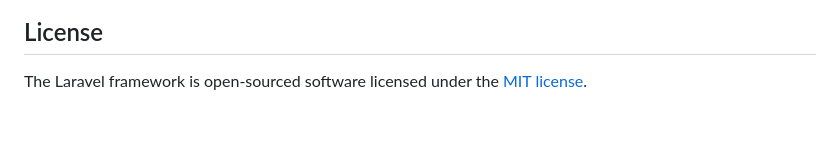
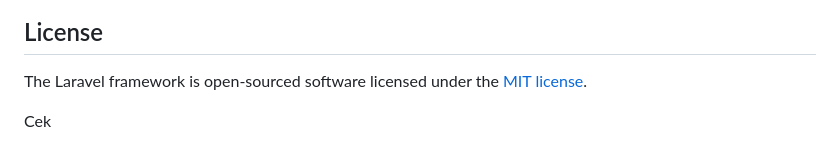
Before and after one commit to Ridhsuki/finaladoptcat-app, a Markdown page: README.md, the part around the change. GitHub-like rendering; blank space fills up the shorter version.

Commit message:
Update README.md
ngecek doang

```diff
--- a/README.md
+++ b/README.md
@@ -64,3 +64,5 @@ If you discover a security vulnerability within Laravel, please send an e-mail t
 ## License
 
 The Laravel framework is open-sourced software licensed under the [MIT license](https://opensource.org/licenses/MIT).
+
+Cek
```
